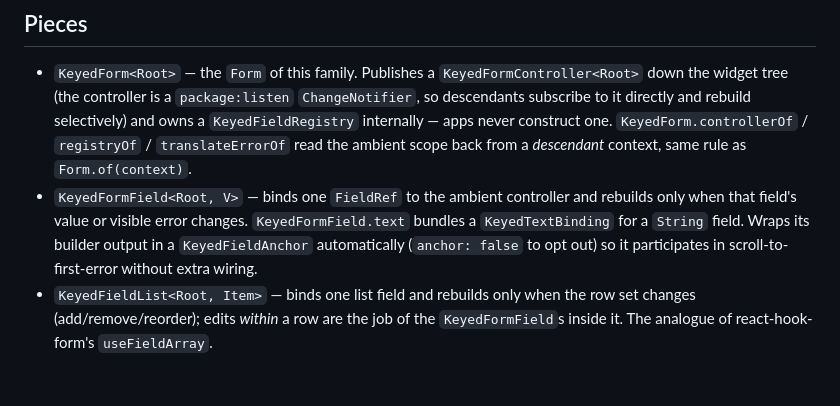
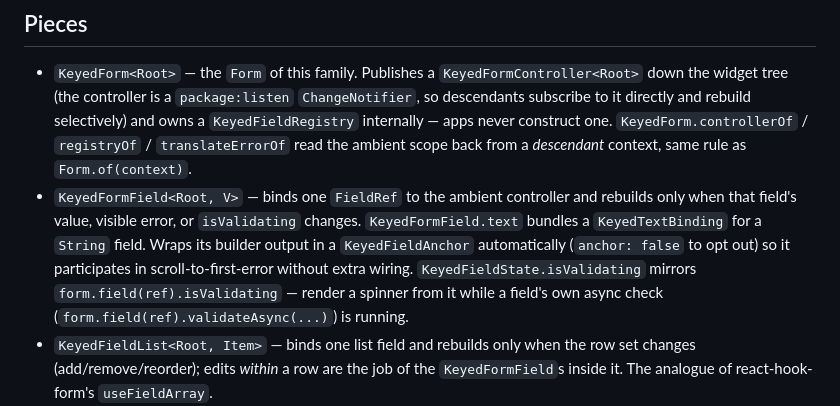
Before and after one commit to iamv4g/keyed_form, a Markdown page: packages/keyed_form_flutter/README.md, the part around the change. GitHub-like rendering; blank space fills up the shorter version.

```diff
--- a/packages/keyed_form_flutter/README.md
+++ b/packages/keyed_form_flutter/README.md
@@ -64,11 +64,13 @@ tree). Same rule as Flutter's own `Form.of(context)`.
   `translateErrorOf` read the ambient scope back from a *descendant*
   context, same rule as `Form.of(context)`.
 - `KeyedFormField<Root, V>` — binds one `FieldRef` to the ambient
-  controller and rebuilds only when that field's value or visible error
-  changes. `KeyedFormField.text` bundles a `KeyedTextBinding` for a
-  `String` field. Wraps its builder output in a `KeyedFieldAnchor`
+  controller and rebuilds only when that field's value, visible error, or
+  `isValidating` changes. `KeyedFormField.text` bundles a `KeyedTextBinding`
+  for a `String` field. Wraps its builder output in a `KeyedFieldAnchor`
   automatically (`anchor: false` to opt out) so it participates in
-  scroll-to-first-error without extra wiring.
+  scroll-to-first-error without extra wiring. `KeyedFieldState.isValidating`
+  mirrors `form.field(ref).isValidating` — render a spinner from it while a
+  field's own async check (`form.field(ref).validateAsync(...)`) is running.
 - `KeyedFieldList<Root, Item>` — binds one list field and rebuilds only
   when the row set changes (add/remove/reorder); edits *within* a row are
   the job of the `KeyedFormField`s inside it. The analogue of
```
Also changed, not shown: packages/keyed_form/README.md (+12 -1 lines).
